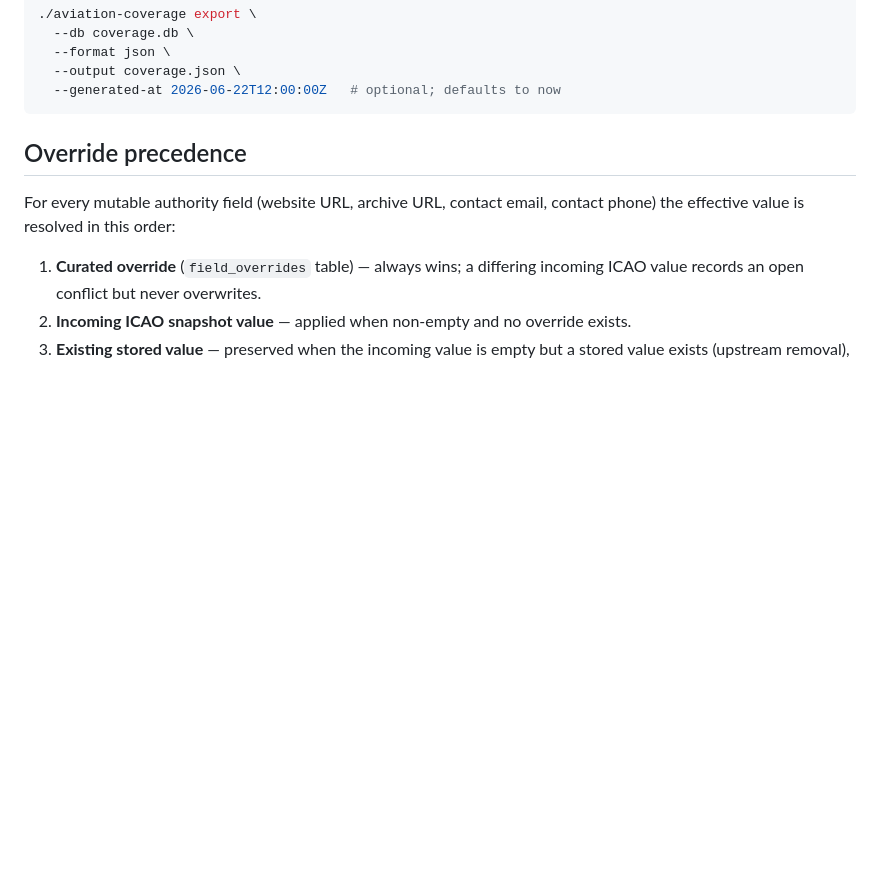
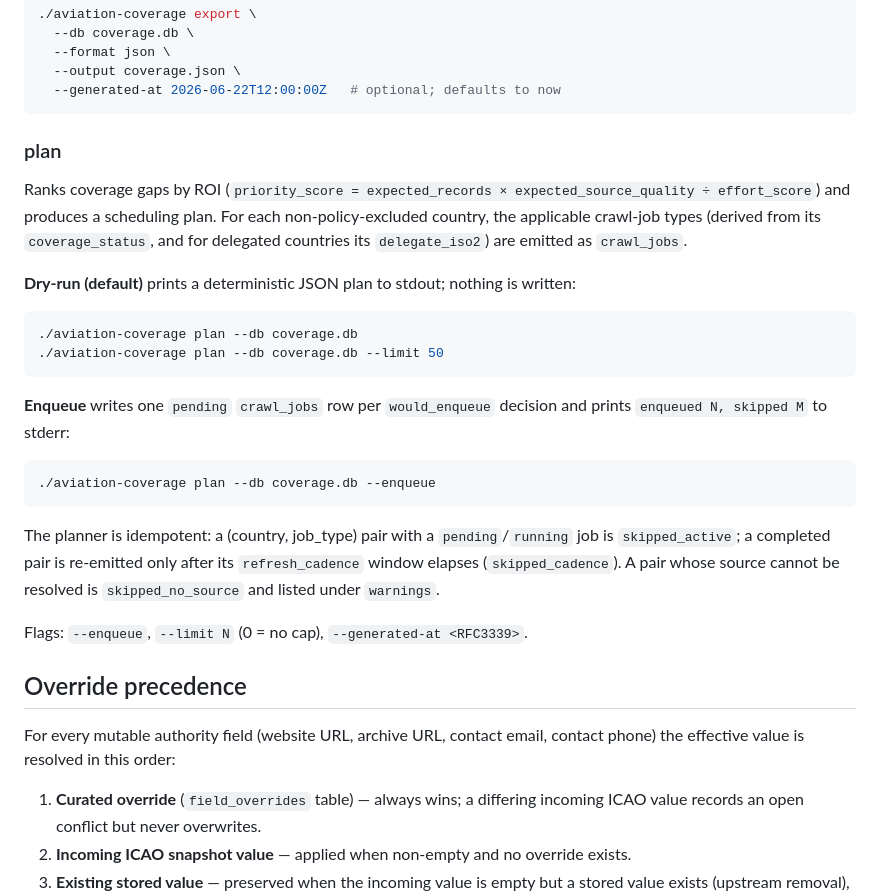
Before and after one commit to disclaimer8/aviation-safety-scrapers, a Markdown page: control-plane/README.md, the part around the change. Rendered like a GitHub page; blank space fills up the shorter version.

Commit message:
docs(control-plane): document the plan command

````diff
--- a/control-plane/README.md
+++ b/control-plane/README.md
@@ -106,6 +106,36 @@ excluded.
   --output coverage.json \
   --generated-at 2026-06-22T12:00:00Z   # optional; defaults to now
 ```
+
+### plan
+
+Ranks coverage gaps by ROI (`priority_score = expected_records ×
+expected_source_quality ÷ effort_score`) and produces a scheduling plan. For each
+non-policy-excluded country, the applicable crawl-job types (derived from its
+`coverage_status`, and for delegated countries its `delegate_iso2`) are emitted as
+`crawl_jobs`.
+
+**Dry-run (default)** prints a deterministic JSON plan to stdout; nothing is
+written:
+
+```bash
+./aviation-coverage plan --db coverage.db
+./aviation-coverage plan --db coverage.db --limit 50
+```
+
+**Enqueue** writes one `pending` `crawl_jobs` row per `would_enqueue` decision and
+prints `enqueued N, skipped M` to stderr:
+
+```bash
+./aviation-coverage plan --db coverage.db --enqueue
+```
+
+The planner is idempotent: a (country, job_type) pair with a `pending`/`running`
+job is `skipped_active`; a completed pair is re-emitted only after its
+`refresh_cadence` window elapses (`skipped_cadence`). A pair whose source cannot be
+resolved is `skipped_no_source` and listed under `warnings`.
+
+Flags: `--enqueue`, `--limit N` (0 = no cap), `--generated-at <RFC3339>`.
 
 ## Override precedence
 
````
